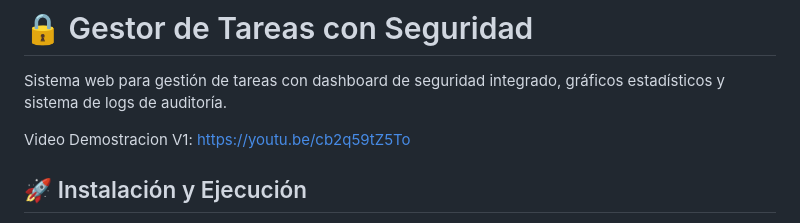
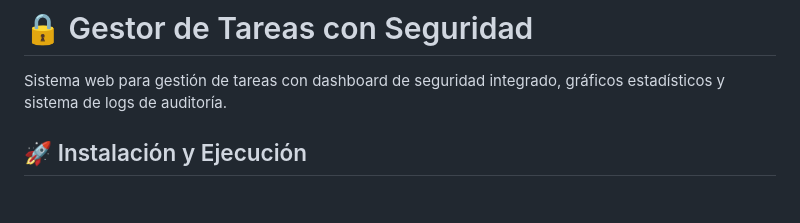
Before and after one commit to AlexAlonsoM/Gestor-de-Tareas-con-Seguridad, a Markdown page: README.md, the part around the change. Rendered like a GitHub page; blank space fills up the shorter version.

```diff
--- a/README.md
+++ b/README.md
@@ -1,7 +1,5 @@
 # 🔒 Gestor de Tareas con Seguridad
 Sistema web para gestión de tareas con dashboard de seguridad integrado, gráficos estadísticos y sistema de logs de auditoría.
-
-Video Demostracion V1: https://youtu.be/cb2q59tZ5To
 
 ## 🚀 Instalación y Ejecución
 **Clonar el repositorio**
```
